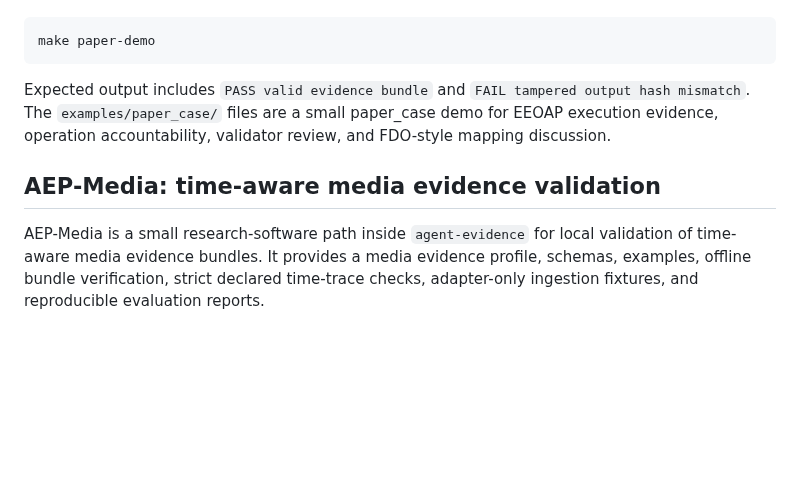
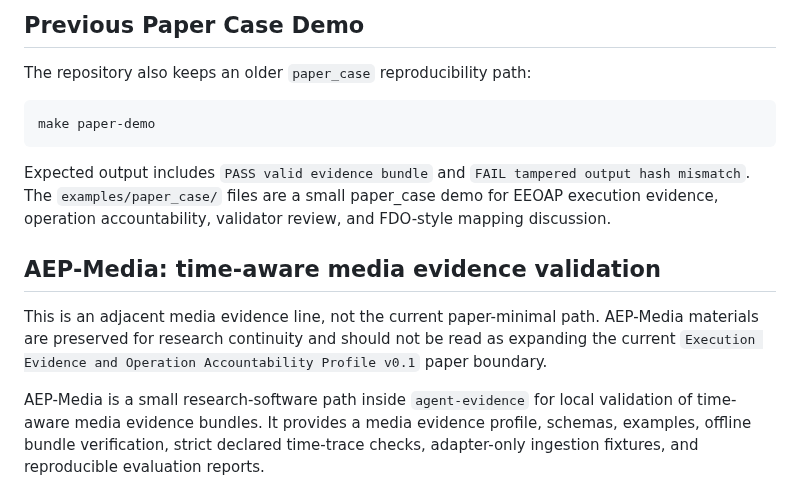
Before and after one commit to joy7758/agent-evidence, a Markdown page: README.md, the part around one of its changes. GitHub-like rendering; blank space fills up the shorter version.

````diff
--- a/README.md
+++ b/README.md
@@ -72,3 +99,6 @@ For the minimal EEOAP paper reproducibility artifact, run:
+## Previous Paper Case Demo
+
+The repository also keeps an older `paper_case` reproducibility path:
 
 ```bash
 make paper-demo
@@ -77,6 +107,11 @@ make paper-demo
 Expected output includes `PASS valid evidence bundle` and `FAIL tampered output hash mismatch`. The `examples/paper_case/` files are a small paper_case demo for EEOAP execution evidence, operation accountability, validator review, and FDO-style mapping discussion.
 
 ## AEP-Media: time-aware media evidence validation
+
+This is an adjacent media evidence line, not the current paper-minimal path.
+AEP-Media materials are preserved for research continuity and should not be
+read as expanding the current `Execution Evidence and Operation Accountability
+Profile v0.1` paper boundary.
 
 AEP-Media is a small research-software path inside `agent-evidence` for local validation of
 time-aware media evidence bundles. It provides a media evidence profile, schemas, examples,
````
Also changed, not shown: other parts of README.md (+61 -34 lines), docs/HISTORICAL_AND_ADJACENT_SURFACES.md (added, +124 -0 lines).
